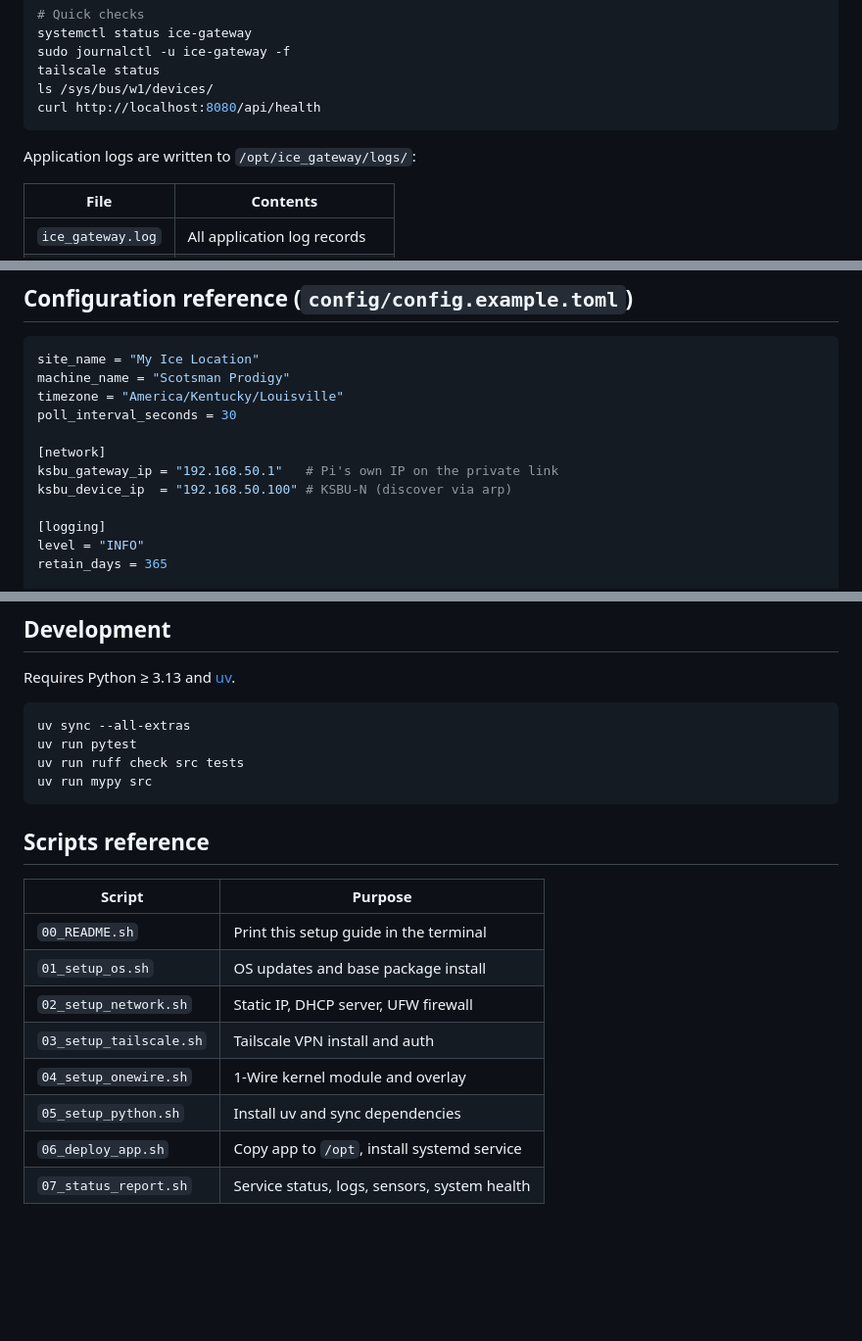
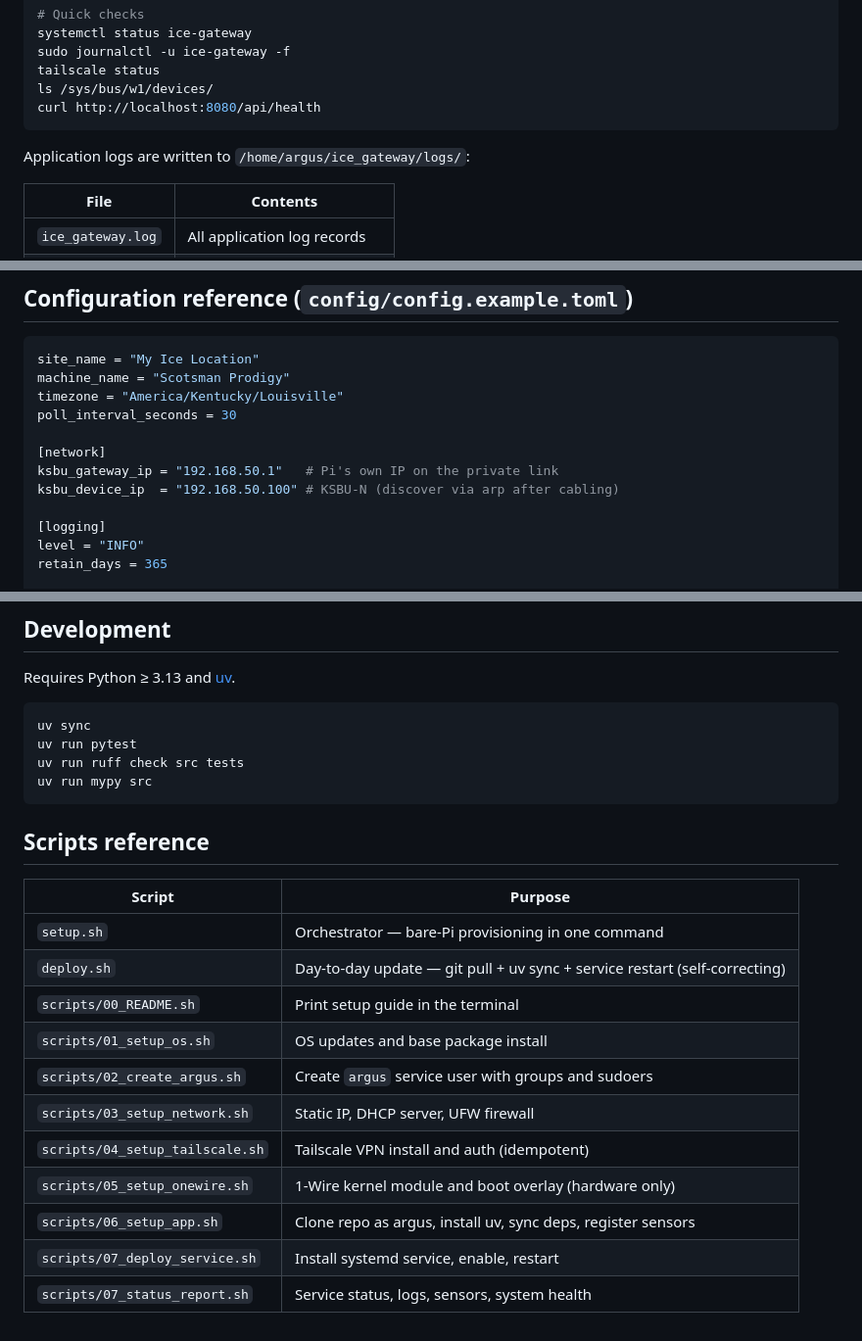
Before and after one commit to conradstorz/Scotsman_Monitor, a Markdown page: README.md, 3 parts joined by grey strips. Shown at 98% size. GitHub-like rendering; blank space fills up the shorter version.

````diff
--- a/README.md
+++ b/README.md
@@ -59,7 +88,7 @@ ls /sys/bus/w1/devices/
 curl http://localhost:8080/api/health
 ```
 
-Application logs are written to `/opt/ice_gateway/logs/`:
+Application logs are written to `/home/argus/ice_gateway/logs/`:
 
 | File | Contents |
 |---|---|
@@ -78,7 +107,7 @@ poll_interval_seconds = 30
 
 [network]
 ksbu_gateway_ip = "192.168.50.1"   # Pi's own IP on the private link
-ksbu_device_ip  = "192.168.50.100" # KSBU-N (discover via arp)
+ksbu_device_ip  = "192.168.50.100" # KSBU-N (discover via arp after cabling)
 
 [logging]
 level = "INFO"
@@ -102,7 +131,7 @@ alert_max_f = 45.0
 Requires Python ≥ 3.13 and [uv](https://docs.astral.sh/uv/).
 
 ```bash
-uv sync --all-extras
+uv sync
 uv run pytest
 uv run ruff check src tests
 uv run mypy src
@@ -112,11 +141,14 @@ uv run mypy src
 
 | Script | Purpose |
 |---|---|
-| `00_README.sh` | Print this setup guide in the terminal |
-| `01_setup_os.sh` | OS updates and base package install |
-| `02_setup_network.sh` | Static IP, DHCP server, UFW firewall |
-| `03_setup_tailscale.sh` | Tailscale VPN install and auth |
-| `04_setup_onewire.sh` | 1-Wire kernel module and overlay |
-| `05_setup_python.sh` | Install uv and sync dependencies |
-| `06_deploy_app.sh` | Copy app to `/opt`, install systemd service |
-| `07_status_report.sh` | Service status, logs, sensors, system health |
+| `setup.sh` | Orchestrator — bare-Pi provisioning in one command |
+| `deploy.sh` | Day-to-day update — git pull + uv sync + service restart (self-correcting) |
+| `scripts/00_README.sh` | Print setup guide in the terminal |
+| `scripts/01_setup_os.sh` | OS updates and base package install |
+| `scripts/02_create_argus.sh` | Create `argus` service user with groups and sudoers |
+| `scripts/03_setup_network.sh` | Static IP, DHCP server, UFW firewall |
+| `scripts/04_setup_tailscale.sh` | Tailscale VPN install and auth (idempotent) |
+| `scripts/05_setup_onewire.sh` | 1-Wire kernel module and boot overlay (hardware only) |
+| `scripts/06_setup_app.sh` | Clone repo as argus, install uv, sync deps, register sensors |
+| `scripts/07_deploy_service.sh` | Install systemd service, enable, restart |
+| `scripts/07_status_report.sh` | Service status, logs, sensors, system health |
````
Also changed, not shown: other parts of README.md (+44 -15 lines).
